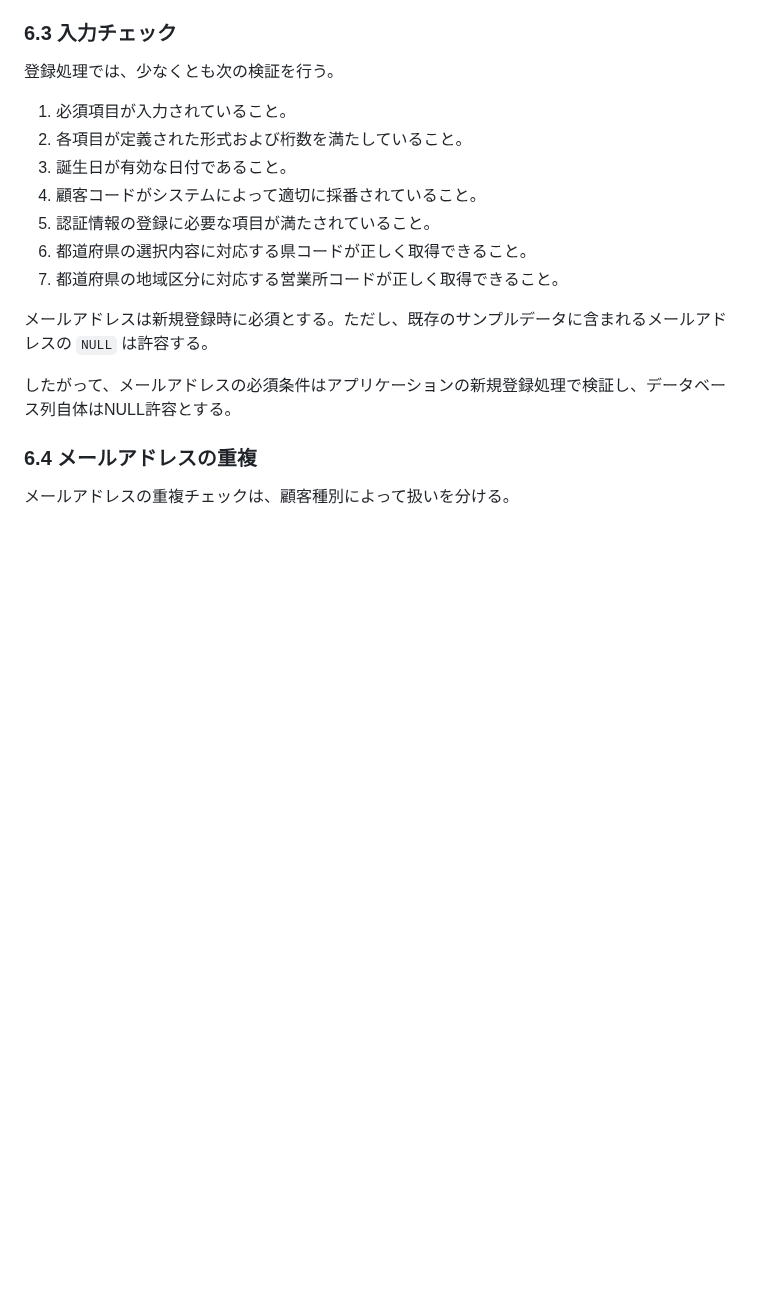
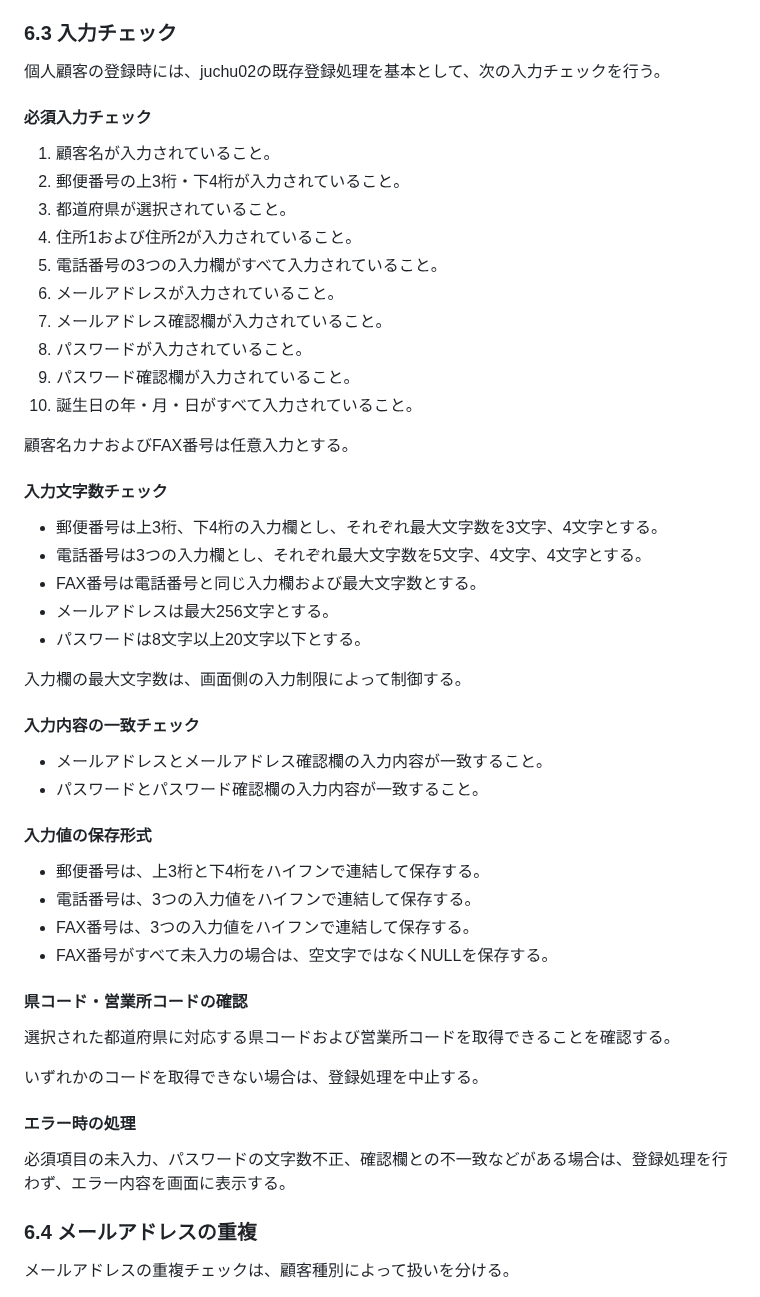
Before and after one commit to h-yokota1215/web-version_up, a Markdown page: ver.3/設計書/詳細設計書.md, the part around one of its changes. GitHub-like rendering; blank space fills up the shorter version.

```diff
--- a/ver.3/設計書/詳細設計書.md
+++ b/ver.3/設計書/詳細設計書.md
@@ -231,19 +231,54 @@ FAX番号が未入力の場合は、空文字ではなくNULLを保存する。
 
 ### 6.3 入力チェック
 
-登録処理では、少なくとも次の検証を行う。
+個人顧客の登録時には、juchu02の既存登録処理を基本として、次の入力チェックを行う。
 
-1. 必須項目が入力されていること。
-2. 各項目が定義された形式および桁数を満たしていること。
-3. 誕生日が有効な日付であること。
-4. 顧客コードがシステムによって適切に採番されていること。
-5. 認証情報の登録に必要な項目が満たされていること。
-6. 都道府県の選択内容に対応する県コードが正しく取得できること。
-7. 都道府県の地域区分に対応する営業所コードが正しく取得できること。
+#### 必須入力チェック
 
-メールアドレスは新規登録時に必須とする。ただし、既存のサンプルデータに含まれるメールアドレスの `NULL` は許容する。
+1. 顧客名が入力されていること。
+2. 郵便番号の上3桁・下4桁が入力されていること。
+3. 都道府県が選択されていること。
+4. 住所1および住所2が入力されていること。
+5. 電話番号の3つの入力欄がすべて入力されていること。
+6. メールアドレスが入力されていること。
+7. メールアドレス確認欄が入力されていること。
+8. パスワードが入力されていること。
+9. パスワード確認欄が入力されていること。
+10. 誕生日の年・月・日がすべて入力されていること。
 
-したがって、メールアドレスの必須条件はアプリケーションの新規登録処理で検証し、データベース列自体はNULL許容とする。
+顧客名カナおよびFAX番号は任意入力とする。
+
+#### 入力文字数チェック
+
+- 郵便番号は上3桁、下4桁の入力欄とし、それぞれ最大文字数を3文字、4文字とする。
+- 電話番号は3つの入力欄とし、それぞれ最大文字数を5文字、4文字、4文字とする。
+- FAX番号は電話番号と同じ入力欄および最大文字数とする。
+- メールアドレスは最大256文字とする。
+- パスワードは8文字以上20文字以下とする。
+
+入力欄の最大文字数は、画面側の入力制限によって制御する。
+
+#### 入力内容の一致チェック
+
+- メールアドレスとメールアドレス確認欄の入力内容が一致すること。
+- パスワードとパスワード確認欄の入力内容が一致すること。
+
+#### 入力値の保存形式
+
+- 郵便番号は、上3桁と下4桁をハイフンで連結して保存する。
+- 電話番号は、3つの入力値をハイフンで連結して保存する。
+- FAX番号は、3つの入力値をハイフンで連結して保存する。
+- FAX番号がすべて未入力の場合は、空文字ではなくNULLを保存する。
+
+#### 県コード・営業所コードの確認
+
+選択された都道府県に対応する県コードおよび営業所コードを取得できることを確認する。
+
+いずれかのコードを取得できない場合は、登録処理を中止する。
+
+#### エラー時の処理
+
+必須項目の未入力、パスワードの文字数不正、確認欄との不一致などがある場合は、登録処理を行わず、エラー内容を画面に表示する。
 
 ### 6.4 メールアドレスの重複
 
```
Also changed, not shown: other parts of ver.3/設計書/詳細設計書.md (+10 -10 lines), ver.3/テスト/テスト仕様書.md (+16 -3 lines).
